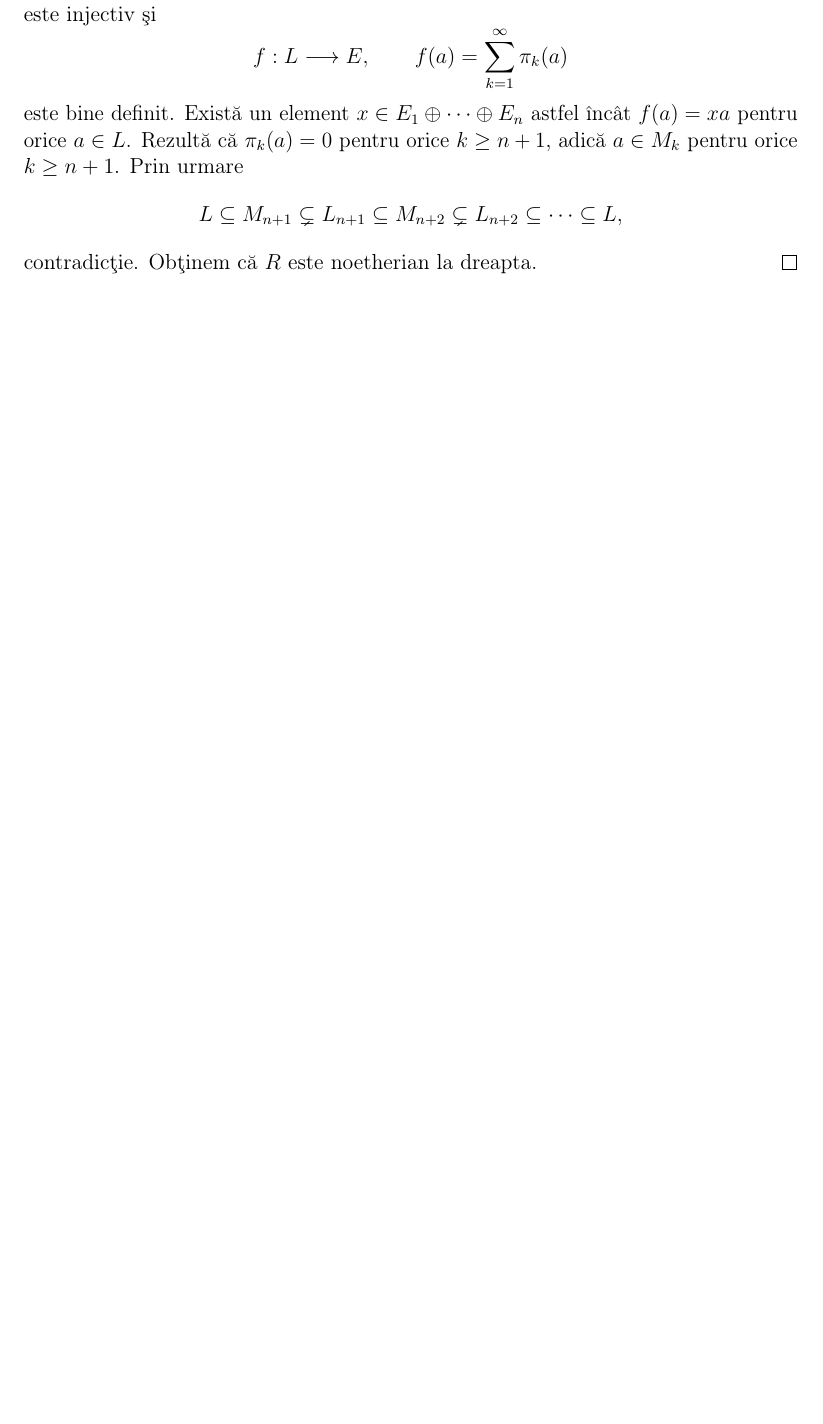
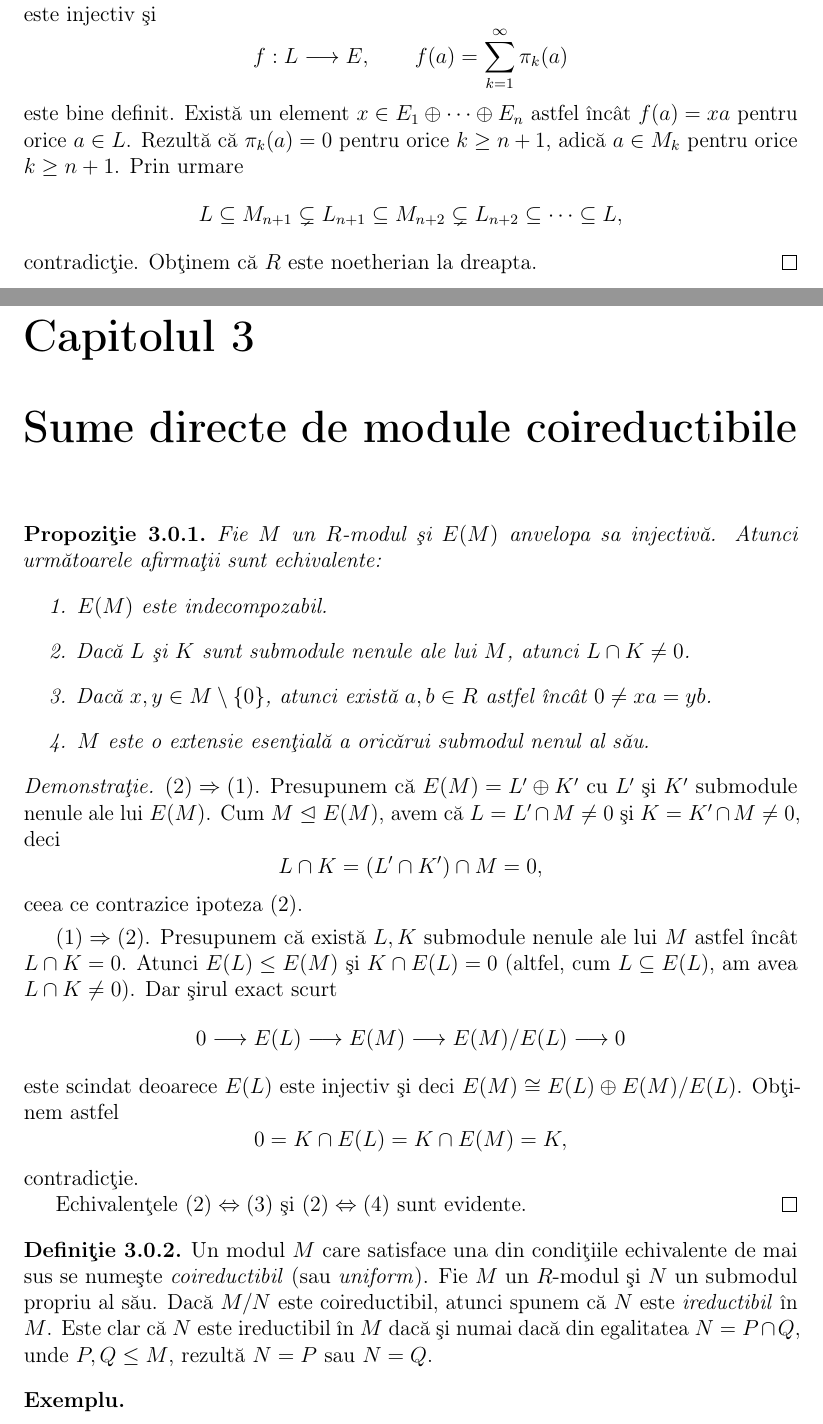
Before and after one commit to sbogde/antiques-roadshow-algebra-ro, a LaTeX book (main.tex): part of page 27 of 28 before the commit and two parts of pages 27 and 29 of 30 after it, the two joined at a grey line, cut so that both start at the same text, the shorter picture padded with empty space. Compiled offline with pdfLaTeX.

Commit message:
adaugat cap. 3

```diff
--- a/main.tex
+++ b/main.tex
@@ -1670,3 +1670,66 @@ Obţinem că \(R\) este noetherian la dreapta.
 \end{proof}
 
 
+
+\chapter{Sume directe de module coireductibile}
+
+\begin{proposition}
+Fie \(M\) un \(R\)-modul şi \(E(M)\) anvelopa sa injectivă. Atunci următoarele
+afirmaţii sunt echivalente:
+\begin{enumerate}
+  \item \(E(M)\) este indecompozabil.
+  \item Dacă \(L\) şi \(K\) sunt submodule nenule ale lui \(M\), atunci
+        \(L \cap K \neq 0\).
+  \item Dacă \(x,y \in M\setminus\{0\}\), atunci există \(a,b \in R\) astfel
+        încât \(0 \neq xa = yb\).
+  \item \(M\) este o extensie esenţială a oricărui submodul nenul al său.
+\end{enumerate}
+\end{proposition}
+
+\begin{proof}
+\((2) \Rightarrow (1)\).
+Presupunem că \(E(M) = L' \oplus K'\) cu \(L'\) şi \(K'\) submodule nenule ale
+lui \(E(M)\).
+Cum \(M \ess E(M)\), avem că \(L = L' \cap M \neq 0\) şi
+\(K = K' \cap M \neq 0\), deci
+\[
+L \cap K = (L' \cap K') \cap M = 0,
+\]
+ceea ce contrazice ipoteza (2).
+
+\smallskip
+\((1) \Rightarrow (2)\).
+Presupunem că există \(L,K\) submodule nenule ale lui \(M\) astfel încât
+\(L \cap K = 0\).
+Atunci \(E(L) \leq E(M)\) şi \(K \cap E(L) = 0\) (altfel, cum
+\(L \subseteq E(L)\), am avea \(L \cap K \neq 0\)).
+Dar şirul exact scurt
+\[
+0 \longrightarrow E(L) \longrightarrow E(M) \longrightarrow E(M)/E(L)
+\longrightarrow 0
+\]
+este scindat deoarece \(E(L)\) este injectiv şi deci
+\(E(M) \cong E(L) \oplus E(M)/E(L)\).
+Obţinem astfel
+\[
+0 = K \cap E(L) = K \cap E(M) = K,
+\]
+contradicţie.
+
+Echivalenţele \((2) \Leftrightarrow (3)\) şi \((2) \Leftrightarrow (4)\) sunt
+evidente.
+\end{proof}
+
+\begin{definition}
+Un modul \(M\) care satisface una din condiţiile echivalente de mai sus se
+numeşte \emph{coireductibil} (sau \emph{uniform}).
+Fie \(M\) un \(R\)-modul şi \(N\) un submodul propriu al său.
+Dacă \(M/N\) este coireductibil, atunci spunem că \(N\) este
+\emph{ireductibil} în \(M\).
+Este clar că \(N\) este ireductibil în \(M\) dacă şi numai dacă din egalitatea
+\(N = P \cap Q\), unde \(P,Q \le M\), rezultă \(N = P\) sau \(N = Q\).
+\end{definition}
+
+\begin{example*}
+\leavevmode
+\begin{enumerate}
```
Also changed, not shown: main.tex (72 more changed lines).
